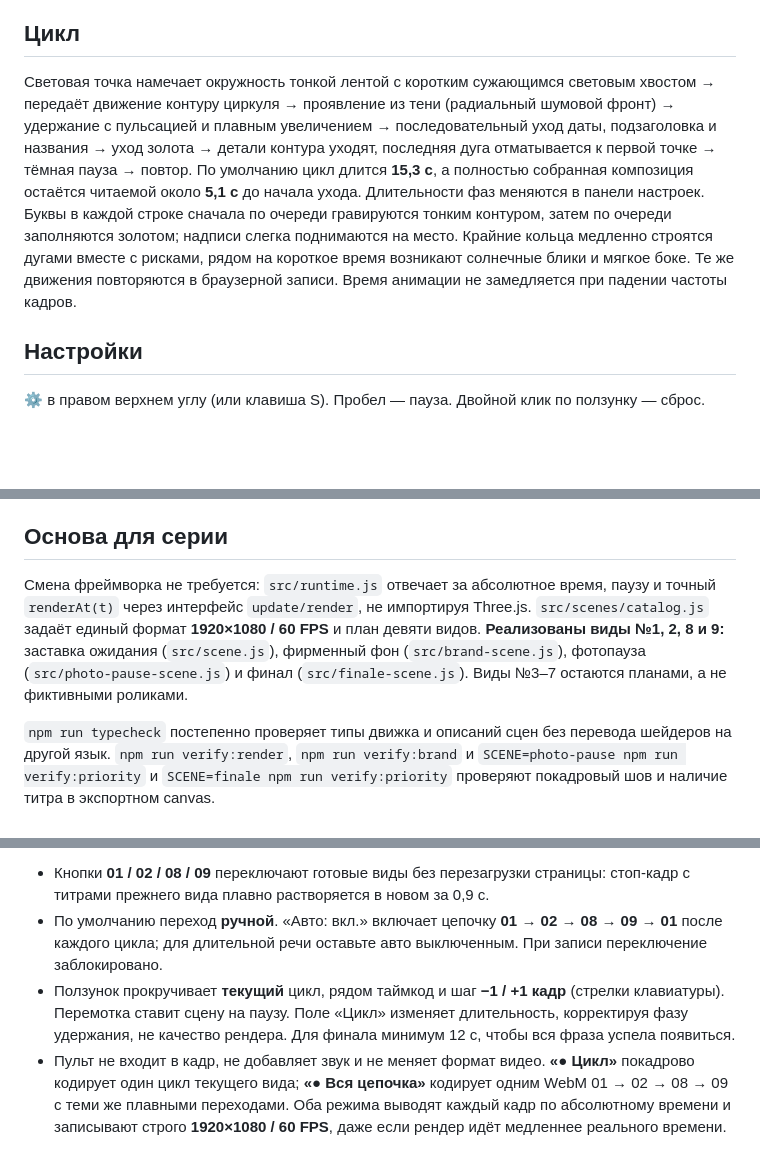
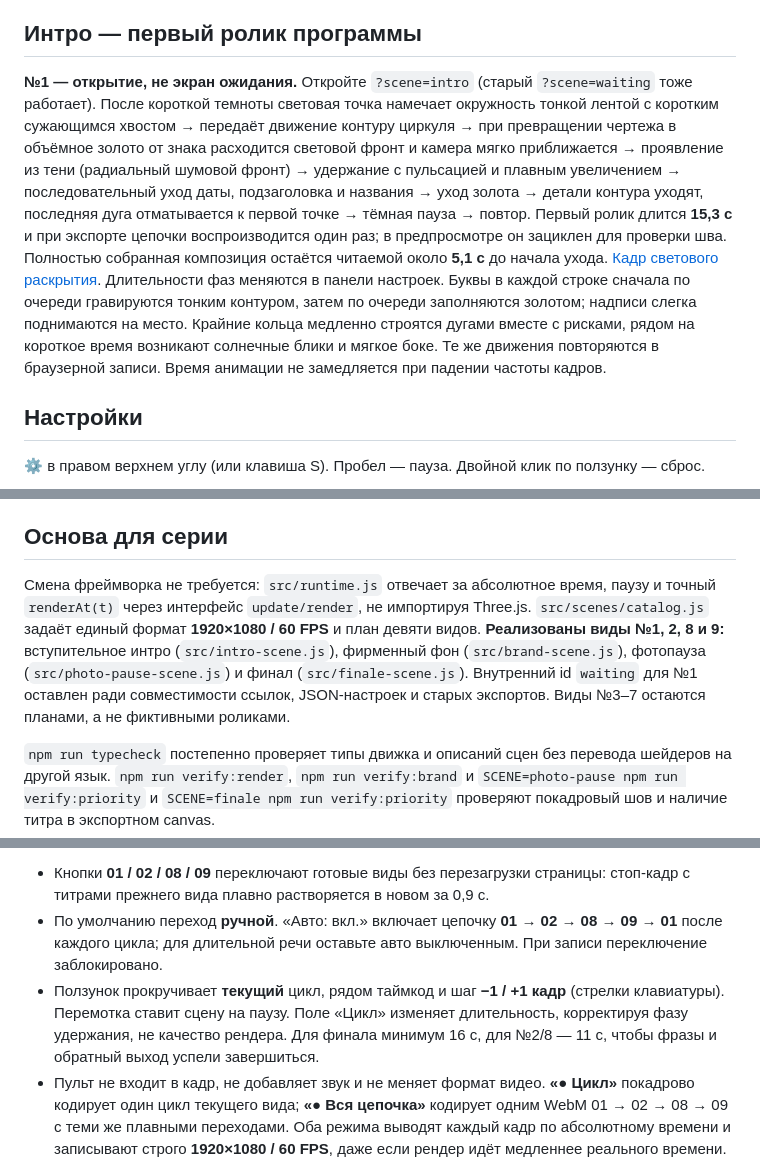
Before and after one commit to Ulyanique/circle.animaation.proto-1, a Markdown page: README.md, 3 parts joined by grey strips. GitHub-like rendering; blank space fills up the shorter version.

Commit message:
Turn first scene into cinematic program intro
Co-authored-by: arena-agent <297053741+arena-agent@users.noreply.github.com>

```diff
--- a/README.md
+++ b/README.md
@@ -10,11 +10,12 @@
 
 При первом открытии отображается тёмный экран подготовки сцены. Он исчезает **после первого WebGL-кадра и загрузки шрифтов**, не попадая в видеозапись. Если модули не загрузились или WebGL недоступен, вместо белой страницы появится сообщение об ошибке с кнопкой «Повторить загрузку». Ошибки сторонних скриптов, которые может добавлять прокси предпросмотра (например, Cloudflare Insights), не считаются ошибкой загрузки приложения. Проверка обоих случаев: `npm run verify:loader` (контрольный кадр: [`docs/loader-preview.jpg`](docs/loader-preview.jpg)).
 
-## Цикл
-Световая точка намечает окружность тонкой лентой с коротким сужающимся световым хвостом → передаёт движение контуру циркуля → проявление из тени (радиальный шумовой фронт) → удержание с пульсацией и
+## Интро — первый ролик программы
+
+**№1 — открытие, не экран ожидания.** Откройте `?scene=intro` (старый `?scene=waiting` тоже работает). После короткой темноты световая точка намечает окружность тонкой лентой с коротким сужающимся хвостом → передаёт движение контуру циркуля → при превращении чертежа в объёмное золото от знака расходится световой фронт и камера мягко приближается → проявление из тени (радиальный шумовой фронт) → удержание с пульсацией и
 плавным увеличением → последовательный уход даты, подзаголовка и названия → уход золота →
 детали контура уходят, последняя дуга отматывается к первой точке → тёмная пауза → повтор.
-По умолчанию цикл длится **15,3 с**, а полностью собранная композиция остаётся читаемой около **5,1 с** до начала ухода. Длительности фаз меняются в панели настроек. Буквы в каждой строке сначала по очереди гравируются тонким контуром, затем по очереди заполняются золотом; надписи слегка поднимаются на место. Крайние кольца медленно строятся дугами вместе с рисками, рядом на короткое время возникают солнечные блики и мягкое боке. Те же движения повторяются в браузерной записи. Время анимации не замедляется при падении частоты кадров.
+Первый ролик длится **15,3 с** и при экспорте цепочки воспроизводится один раз; в предпросмотре он зациклен для проверки шва. Полностью собранная композиция остаётся читаемой около **5,1 с** до начала ухода. [Кадр светового раскрытия](docs/intro-impact.jpg). Длительности фаз меняются в панели настроек. Буквы в каждой строке сначала по очереди гравируются тонким контуром, затем по очереди заполняются золотом; надписи слегка поднимаются на место. Крайние кольца медленно строятся дугами вместе с рисками, рядом на короткое время возникают солнечные блики и мягкое боке. Те же движения повторяются в браузерной записи. Время анимации не замедляется при падении частоты кадров.
 
 ## Настройки
 ⚙ в правом верхнем углу (или клавиша S). Пробел — пауза. Двойной клик по ползунку — сброс.
@@ -37,7 +38,7 @@
 
 ## Основа для серии
 
-Смена фреймворка не требуется: `src/runtime.js` отвечает за абсолютное время, паузу и точный `renderAt(t)` через интерфейс `update/render`, не импортируя Three.js. `src/scenes/catalog.js` задаёт единый формат **1920×1080 / 60 FPS** и план девяти видов. **Реализованы виды №1, 2, 8 и 9:** заставка ожидания (`src/scene.js`), фирменный фон (`src/brand-scene.js`), фотопауза (`src/photo-pause-scene.js`) и финал (`src/finale-scene.js`). Виды №3–7 остаются планами, а не фиктивными роликами.
+Смена фреймворка не требуется: `src/runtime.js` отвечает за абсолютное время, паузу и точный `renderAt(t)` через интерфейс `update/render`, не импортируя Three.js. `src/scenes/catalog.js` задаёт единый формат **1920×1080 / 60 FPS** и план девяти видов. **Реализованы виды №1, 2, 8 и 9:** вступительное интро (`src/intro-scene.js`), фирменный фон (`src/brand-scene.js`), фотопауза (`src/photo-pause-scene.js`) и финал (`src/finale-scene.js`). Внутренний id `waiting` для №1 оставлен ради совместимости ссылок, JSON-настроек и старых экспортов. Виды №3–7 остаются планами, а не фиктивными роликами.
 
 `npm run typecheck` постепенно проверяет типы движка и описаний сцен без перевода шейдеров на другой язык. `npm run verify:render`, `npm run verify:brand` и `SCENE=photo-pause npm run verify:priority` и `SCENE=finale npm run verify:priority` проверяют покадровый шов и наличие титра в экспортном canvas.
 
@@ -47,7 +48,7 @@
 
 - Кнопки **01 / 02 / 08 / 09** переключают готовые виды без перезагрузки страницы: стоп-кадр с титрами прежнего вида плавно растворяется в новом за 0,9 с.
 - По умолчанию переход **ручной**. «Авто: вкл.» включает цепочку **01 → 02 → 08 → 09 → 01** после каждого цикла; для длительной речи оставьте авто выключенным. При записи переключение заблокировано.
-- Ползунок прокручивает **текущий** цикл, рядом таймкод и шаг **−1 / +1 кадр** (стрелки клавиатуры). Перемотка ставит сцену на паузу. Поле «Цикл» изменяет длительность, корректируя фазу удержания, не качество рендера. Для финала минимум 12 с, чтобы вся фраза успела появиться.
+- Ползунок прокручивает **текущий** цикл, рядом таймкод и шаг **−1 / +1 кадр** (стрелки клавиатуры). Перемотка ставит сцену на паузу. Поле «Цикл» изменяет длительность, корректируя фазу удержания, не качество рендера. Для финала минимум 16 с, для №2/8 — 11 с, чтобы фразы и обратный выход успели завершиться.
 - Пульт не входит в кадр, не добавляет звук и не меняет формат видео. **«● Цикл»** покадрово кодирует один цикл текущего вида; **«● Вся цепочка»** кодирует одним WebM 01 → 02 → 08 → 09 с теми же плавными переходами. Оба режима выводят каждый кадр по абсолютному времени и записывают строго **1920×1080 / 60 FPS**, даже если рендер идёт медленнее реального времени. Под пультом показывается прогресс и кнопка «Отменить». Запись цепочки всегда начинается с 01, даже если сейчас открыт другой вид, и заканчивается на 09; повторяющееся автоматическое воспроизведение в файл не входит. На время записи переключение и перемотка блокируются. Пауза — кнопка ▶/Ⅱ или пробел; на первой сцене сохраняется полная панель настроек ⚙.
 
 Проверка управления и переходов: `npm run verify:operator`; покадрового WebM (15 кадров ускоренного тестового сценария, проверка каждого закодированного кадра и отмены): `npm run verify:offline`. Прежний тест записи в реальном времени: `npm run verify:chain` (нужны запущенный сервер и Chromium).
```
Also changed, not shown: docs/animatic.md (+3 -3 lines), docs/architecture.md (+1 -1 lines), docs/intro-impact.jpg (added), 11 other files.
